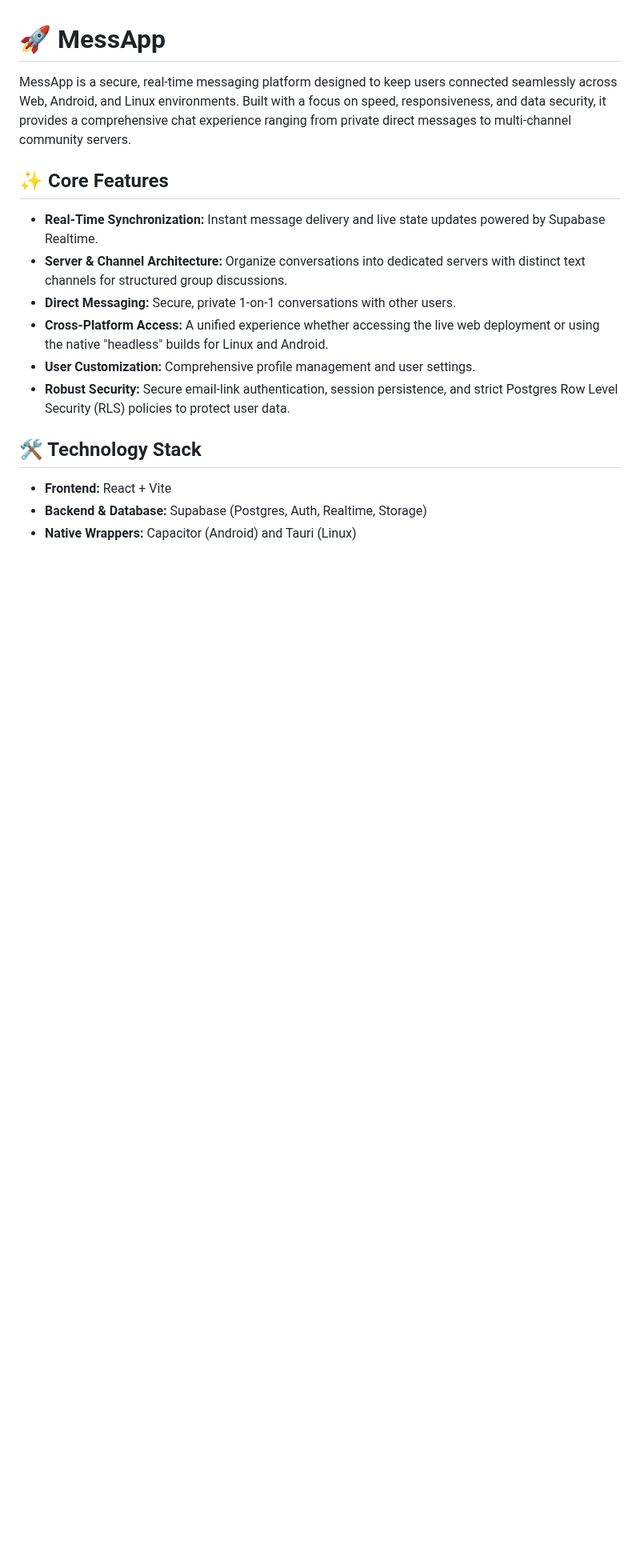
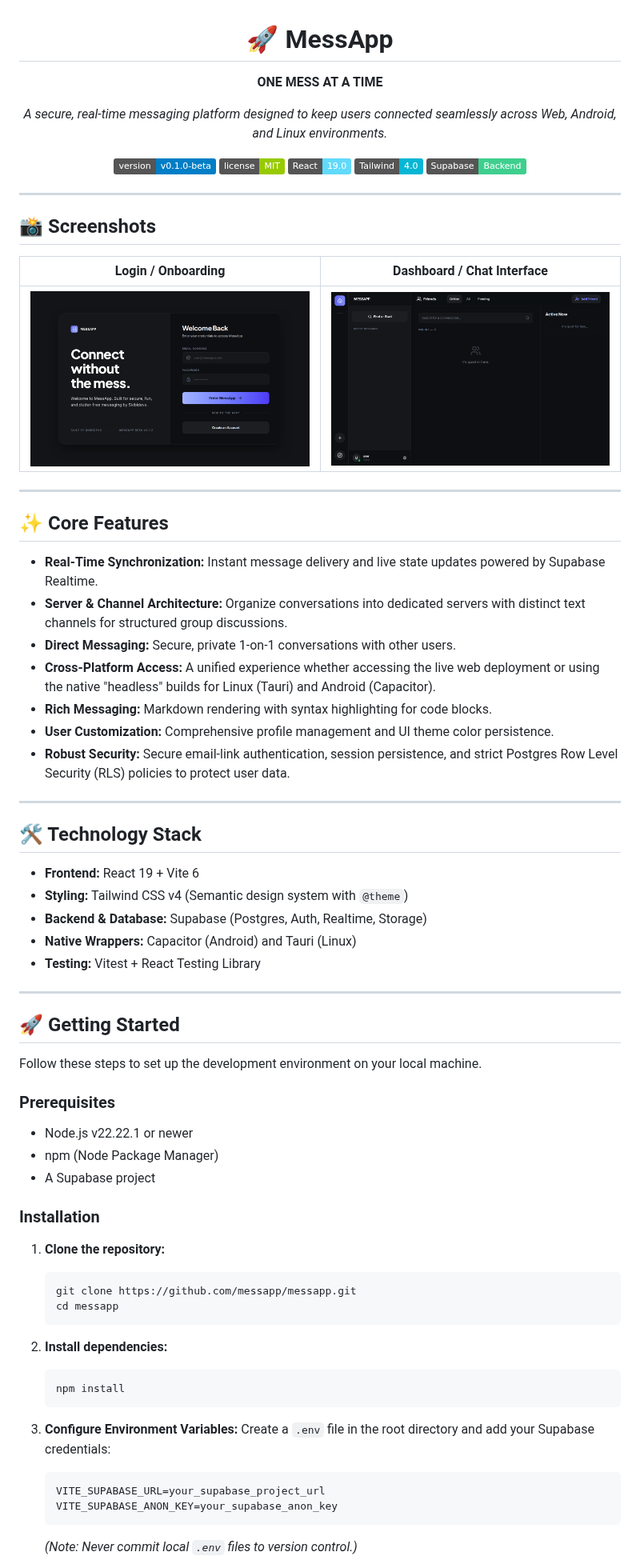
Before and after one commit to Shaiyon69/MessApp, a Markdown page: README.md, the part around one of its changes. Shown at 80% size. Rendered like a GitHub page; pictures changed too: public/screenshots/dashboard.png (added), public/screenshots/login.png (added); badges without logos; blank space fills up the shorter version.

Commit message:
docs: update README with features and screenshots

````diff
--- a/README.md
+++ b/README.md
@@ -1,16 +3,77 @@
 # 🚀 MessApp
 
-MessApp is a secure, real-time messaging platform designed to keep users connected seamlessly across Web, Android, and Linux environments. Built with a focus on speed, responsiveness, and data security, it provides a comprehensive chat experience ranging from private direct messages to multi-channel community servers.
+**ONE MESS AT A TIME**
+
+*A secure, real-time messaging platform designed to keep users connected seamlessly across Web, Android, and Linux environments.*
+
+[![Version](https://img.shields.io/badge/version-v0.1.0--beta-blue.svg)](https://github.com/messapp/messapp)
+[![License](https://img.shields.io/badge/license-MIT-green.svg)](https://github.com/messapp/messapp/blob/main/LICENSE)
+[![React](https://img.shields.io/badge/React-19.0-61DAFB?logo=react&logoColor=black)](https://react.dev/)
+[![TailwindCSS](https://img.shields.io/badge/Tailwind-4.0-06B6D4?logo=tailwindcss&logoColor=white)](https://tailwindcss.com/)
+[![Supabase](https://img.shields.io/badge/Supabase-Backend-3ECF8E?logo=supabase&logoColor=white)](https://supabase.com/)
+
+</div>
+
+---
+
+## 📸 Screenshots
+
+| Login / Onboarding | Dashboard / Chat Interface |
+|:---:|:---:|
+| <img src="./public/screenshots/login.png" alt="Login Screenshot" width="400"/> | <img src="./public/screenshots/dashboard.png" alt="Dashboard Screenshot" width="400"/> |
+
+---
 
 ## ✨ Core Features
+
 * **Real-Time Synchronization:** Instant message delivery and live state updates powered by Supabase Realtime.
 * **Server & Channel Architecture:** Organize conversations into dedicated servers with distinct text channels for structured group discussions.
 * **Direct Messaging:** Secure, private 1-on-1 conversations with other users.
-* **Cross-Platform Access:** A unified experience whether accessing the live web deployment or using the native "headless" builds for Linux and Android.
-* **User Customization:** Comprehensive profile management and user settings.
+* **Cross-Platform Access:** A unified experience whether accessing the live web deployment or using the native "headless" builds for Linux (Tauri) and Android (Capacitor).
+* **Rich Messaging:** Markdown rendering with syntax highlighting for code blocks.
+* **User Customization:** Comprehensive profile management and UI theme color persistence.
 * **Robust Security:** Secure email-link authentication, session persistence, and strict Postgres Row Level Security (RLS) policies to protect user data.
 
+---
+
 ## 🛠️ Technology Stack
-* **Frontend:** React + Vite
+
+* **Frontend:** React 19 + Vite 6
+* **Styling:** Tailwind CSS v4 (Semantic design system with `@theme`)
 * **Backend & Database:** Supabase (Postgres, Auth, Realtime, Storage)
 * **Native Wrappers:** Capacitor (Android) and Tauri (Linux)
+* **Testing:** Vitest + React Testing Library
+
+---
+
+## 🚀 Getting Started
+
+Follow these steps to set up the development environment on your local machine.
+
+### Prerequisites
+
+* Node.js v22.22.1 or newer
+* npm (Node Package Manager)
+* A Supabase project
+
+### Installation
+
+1. **Clone the repository:**
+   ```bash
+   git clone https://github.com/messapp/messapp.git
+   cd messapp
+   ```
+
+2. **Install dependencies:**
+   ```bash
+   npm install
+   ```
+
+3. **Configure Environment Variables:**
+   Create a `.env` file in the root directory and add your Supabase credentials:
+   ```env
+   VITE_SUPABASE_URL=your_supabase_project_url
+   VITE_SUPABASE_ANON_KEY=your_supabase_anon_key
+   ```
+   *(Note: Never commit local `.env` files to version control.)*
+
````
Also changed, not shown: other parts of README.md (+38 -9 lines), 2 other files.
